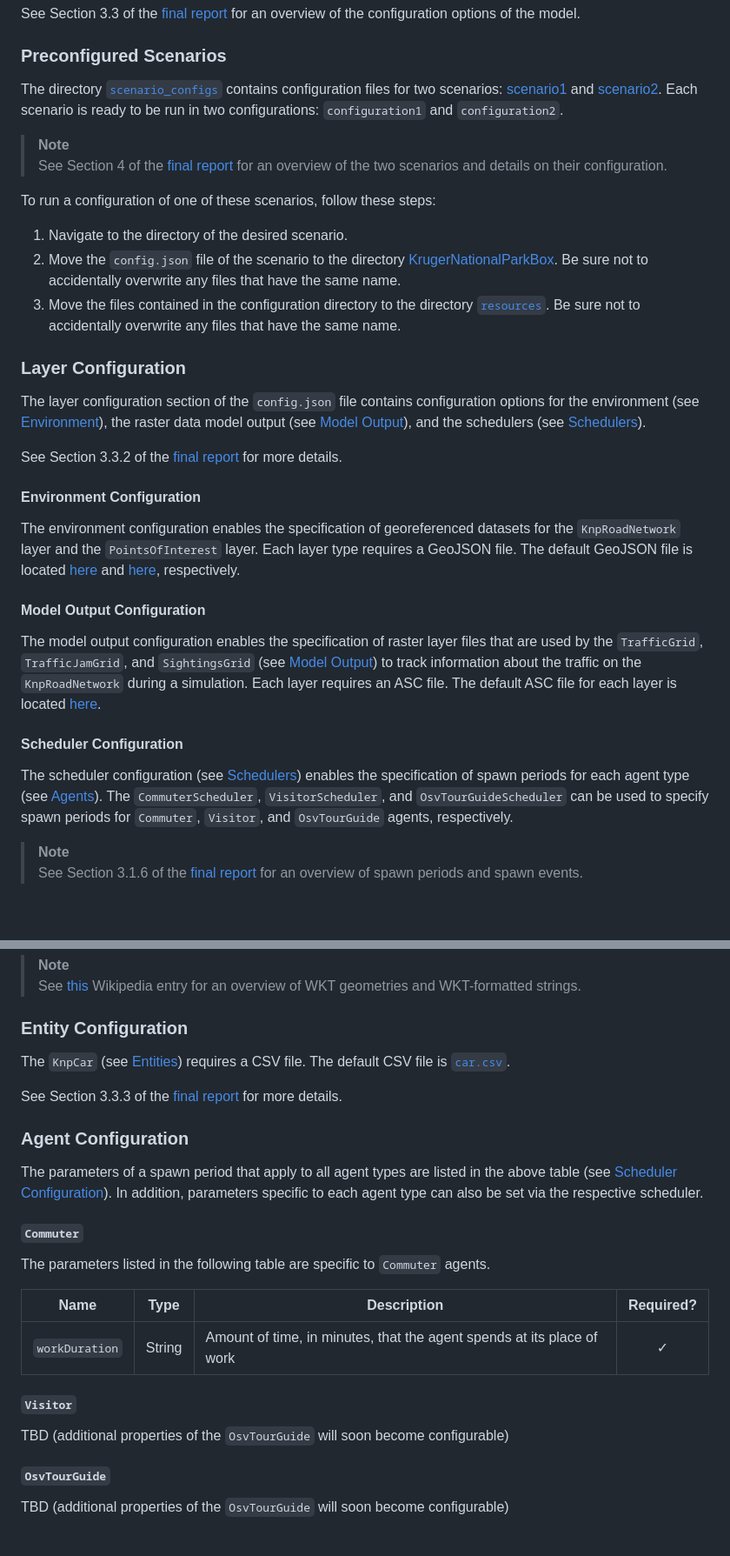
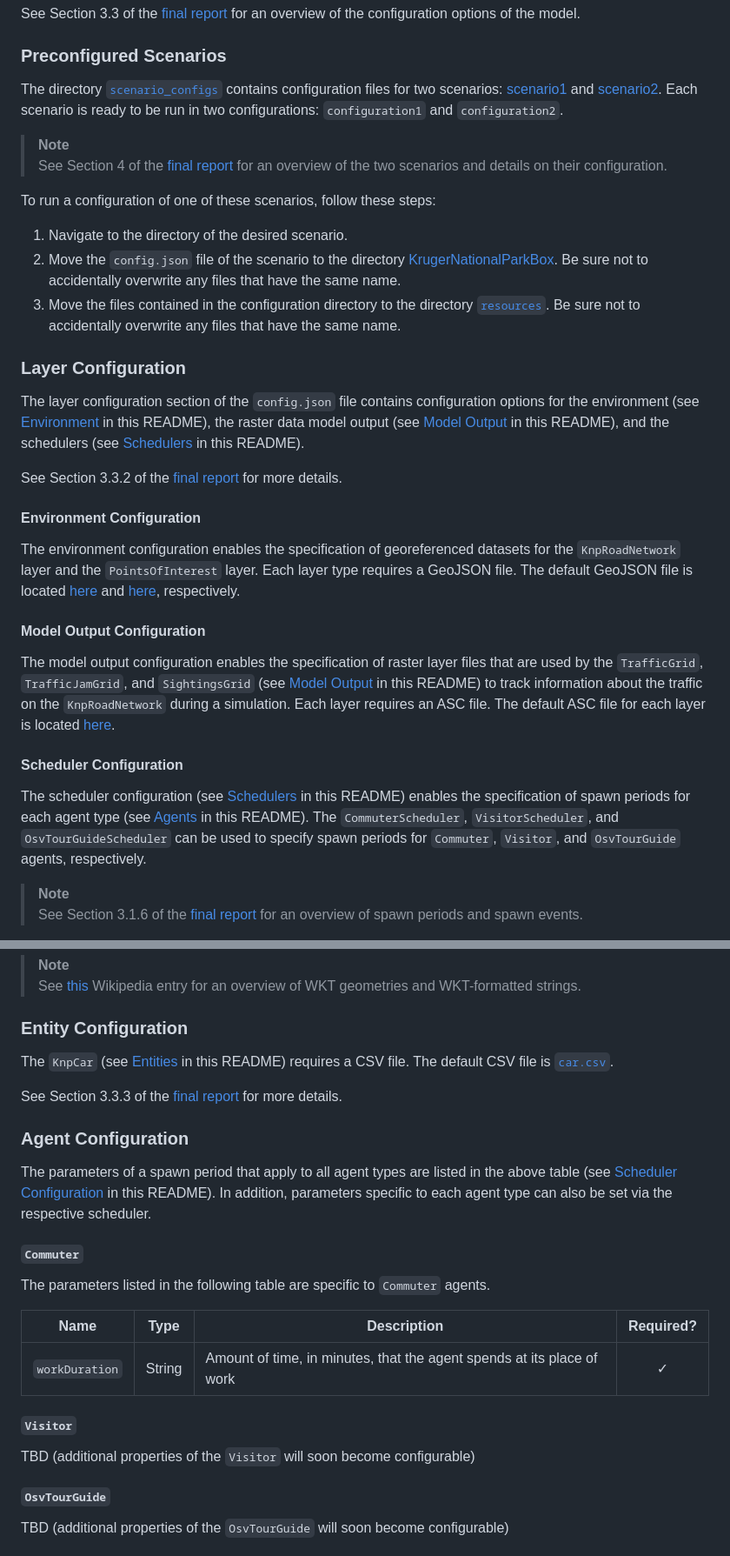
Before and after one commit to MARS-Group-HAW/model-knp-traffic, a Markdown page: README.md, 2 parts joined by grey strips. Shown: that part at 87% size. Rendered like a GitHub page; blank space fills up the shorter version.

Commit message:
docs: Update README.md
Fix broken links; clarify references to sections in README

```diff
--- a/README.md
+++ b/README.md
@@ -106,7 +110,7 @@ To run a configuration of one of these scenarios, follow these steps:
 
 ### Layer Configuration
 
-The layer configuration section of the `config.json` file contains configuration options for the environment (see [Environment](#environment)), the raster data model output (see [Model Output](#model-output)), and the schedulers (see [Schedulers](#schedulers)).
+The layer configuration section of the `config.json` file contains configuration options for the environment (see [Environment](#environment) in this README), the raster data model output (see [Model Output](#model-output) in this README), and the schedulers (see [Schedulers](#schedulers) in this README).
 
 See Section 3.3.2 of the [final report](./Documentation/KNP_Traffic_Model_Final_Report.pdf) for more details.
 
@@ -116,11 +120,11 @@ The environment configuration enables the specification of georeferenced dataset
 
 #### Model Output Configuration
 
-The model output configuration enables the specification of raster layer files that are used by the `TrafficGrid`, `TrafficJamGrid`, and `SightingsGrid` (see [Model Output](#model-output)) to track information about the traffic on the `KnpRoadNetwork` during a simulation. Each layer requires an ASC file. The default ASC file for each layer is located [here](./Scenarios/KrugerNationalParkBox/resources/knp_raster_1111m.asc).
+The model output configuration enables the specification of raster layer files that are used by the `TrafficGrid`, `TrafficJamGrid`, and `SightingsGrid` (see [Model Output](#model-output) in this README) to track information about the traffic on the `KnpRoadNetwork` during a simulation. Each layer requires an ASC file. The default ASC file for each layer is located [here](./Scenarios/KrugerNationalParkBox/resources/knp_raster_1111m.asc).
 
 #### Scheduler Configuration
 
-The scheduler configuration (see [Schedulers](#schedulers)) enables the specification of spawn periods for each agent type (see [Agents](#agents)). The `CommuterScheduler`, `VisitorScheduler`, and `OsvTourGuideScheduler` can be used to specify spawn periods for `Commuter`, `Visitor`, and `OsvTourGuide` agents, respectively.
+The scheduler configuration (see [Schedulers](#schedulers) in this README) enables the specification of spawn periods for each agent type (see [Agents](#agents) in this README). The `CommuterScheduler`, `VisitorScheduler`, and `OsvTourGuideScheduler` can be used to specify spawn periods for `Commuter`, `Visitor`, and `OsvTourGuide` agents, respectively.
 
 > **Note**
 > See Section 3.1.6 of the [final report](./Documentation/KNP_Traffic_Model_Final_Report.pdf) for an overview of spawn periods and spawn events.
@@ -149,13 +153,13 @@ See Appendix A and Appendix B of the [final report](./Documentation/KNP_Traffic_
 
 ### Entity Configuration
 
-The `KnpCar` (see [Entities](#entities)) requires a CSV file. The default CSV file is [`car.csv`](./Scenarios/KrugerNationalParkBox/resources/car.csv).
+The `KnpCar` (see [Entities](#entities) in this README) requires a CSV file. The default CSV file is [`car.csv`](./Scenarios/KrugerNationalParkBox/resources/car.csv).
 
 See Section 3.3.3 of the [final report](./Documentation/KNP_Traffic_Model_Final_Report.pdf) for more details.
 
 ### Agent Configuration
 
-The parameters of a spawn period that apply to all agent types are listed in the above table (see [Scheduler Configuration](#scheduler-configuration)). In addition, parameters specific to each agent type can also be set via the respective scheduler.
+The parameters of a spawn period that apply to all agent types are listed in the above table (see [Scheduler Configuration](#scheduler-configuration) in this README). In addition, parameters specific to each agent type can also be set via the respective scheduler.
 
 #### `Commuter`
 
@@ -167,7 +171,7 @@ The parameters listed in the following table are specific to `Commuter` agents.
 
 #### `Visitor`
 
-TBD (additional properties of the `OsvTourGuide` will soon become configurable)
+TBD (additional properties of the `Visitor` will soon become configurable)
 
 #### `OsvTourGuide`
 
```
Also changed, not shown: other parts of README.md (+9 -5 lines).
